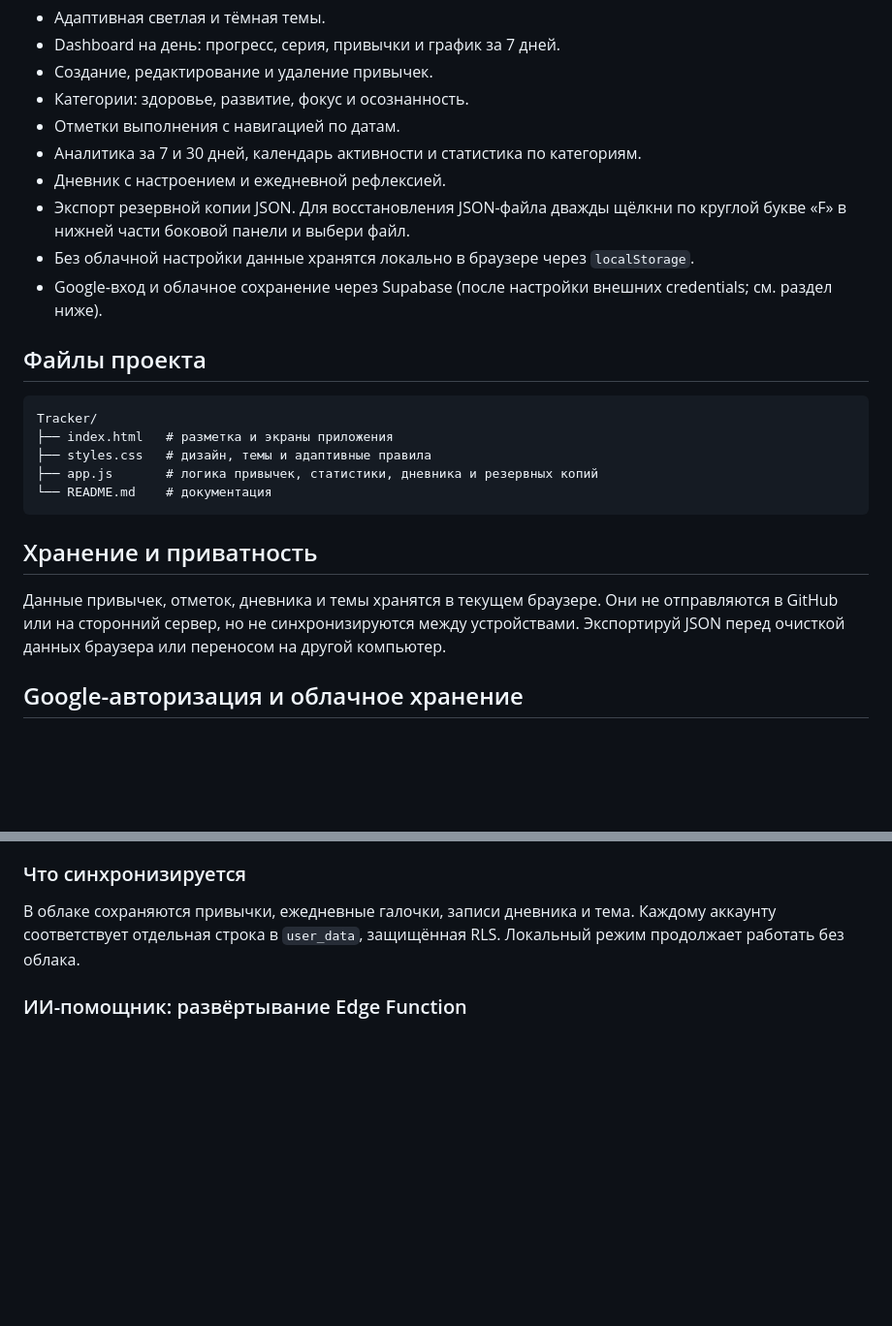
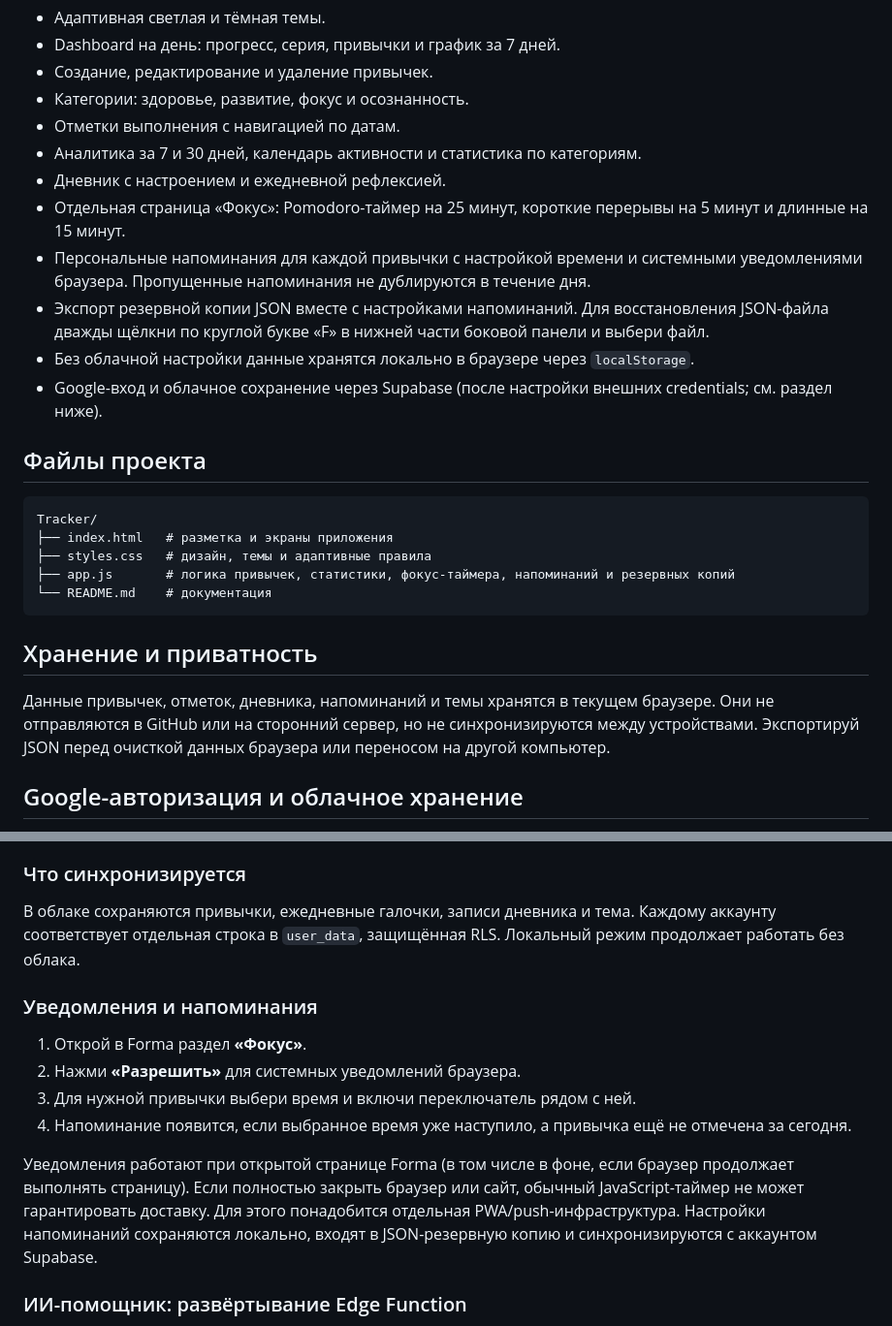
Before and after one commit to lew3l1/Tracker, a Markdown page: README.md, 2 parts joined by grey strips. Shown at 97% size. Rendered like a GitHub page; blank space fills up the shorter version.

Commit message:
Document focus timer and habit reminders

````diff
--- a/README.md
+++ b/README.md
@@ -20,7 +20,9 @@
 - Отметки выполнения с навигацией по датам.
 - Аналитика за 7 и 30 дней, календарь активности и статистика по категориям.
 - Дневник с настроением и ежедневной рефлексией.
-- Экспорт резервной копии JSON. Для восстановления JSON-файла дважды щёлкни по круглой букве «F» в нижней части боковой панели и выбери файл.
+- Отдельная страница «Фокус»: Pomodoro-таймер на 25 минут, короткие перерывы на 5 минут и длинные на 15 минут.
+- Персональные напоминания для каждой привычки с настройкой времени и системными уведомлениями браузера. Пропущенные напоминания не дублируются в течение дня.
+- Экспорт резервной копии JSON вместе с настройками напоминаний. Для восстановления JSON-файла дважды щёлкни по круглой букве «F» в нижней части боковой панели и выбери файл.
 - Без облачной настройки данные хранятся локально в браузере через `localStorage`.
 - Google-вход и облачное сохранение через Supabase (после настройки внешних credentials; см. раздел ниже).
 
@@ -30,13 +32,13 @@
 Tracker/
 ├── index.html   # разметка и экраны приложения
 ├── styles.css   # дизайн, темы и адаптивные правила
-├── app.js       # логика привычек, статистики, дневника и резервных копий
+├── app.js       # логика привычек, статистики, фокус-таймера, напоминаний и резервных копий
 └── README.md    # документация
 ```
 
 ## Хранение и приватность
 
-Данные привычек, отметок, дневника и темы хранятся в текущем браузере. Они не отправляются в GitHub или на сторонний сервер, но не синхронизируются между устройствами. Экспортируй JSON перед очисткой данных браузера или переносом на другой компьютер.
+Данные привычек, отметок, дневника, напоминаний и темы хранятся в текущем браузере. Они не отправляются в GitHub или на сторонний сервер, но не синхронизируются между устройствами. Экспортируй JSON перед очисткой данных браузера или переносом на другой компьютер.
 
 ## Google-авторизация и облачное хранение
 
@@ -85,6 +87,16 @@ Tracker/
 
 В облаке сохраняются привычки, ежедневные галочки, записи дневника и тема. Каждому аккаунту соответствует отдельная строка в `user_data`, защищённая RLS. Локальный режим продолжает работать без облака.
 
+
+### Уведомления и напоминания
+
+1. Открой в Forma раздел **«Фокус»**.
+2. Нажми **«Разрешить»** для системных уведомлений браузера.
+3. Для нужной привычки выбери время и включи переключатель рядом с ней.
+4. Напоминание появится, если выбранное время уже наступило, а привычка ещё не отмечена за сегодня.
+
+Уведомления работают при открытой странице Forma (в том числе в фоне, если браузер продолжает выполнять страницу). Если полностью закрыть браузер или сайт, обычный JavaScript-таймер не может гарантировать доставку. Для этого понадобится отдельная PWA/push-инфраструктура. Настройки напоминаний сохраняются локально, входят в JSON-резервную копию и синхронизируются с аккаунтом Supabase.
+
 ### ИИ-помощник: развёртывание Edge Function
 
 Важный момент: публикация сайта через GitHub Pages **не развёртывает** серверные функции Supabase автоматически. Если чат показывает `Failed to fetch`, часто это означает, что функция `ai-assistant` ещё не опубликована в Supabase, её URL недоступен или предварительный CORS-запрос не проходит.
````
